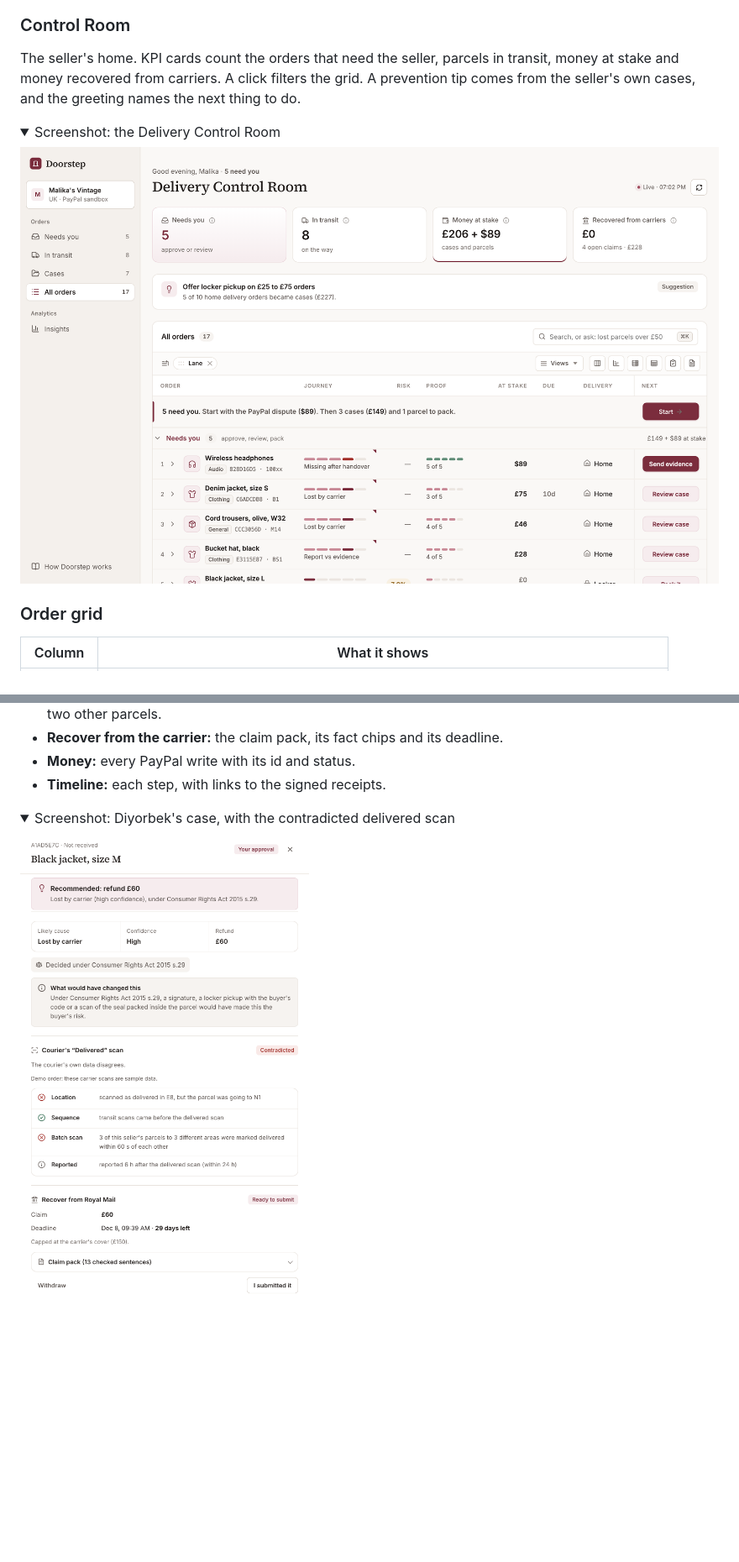
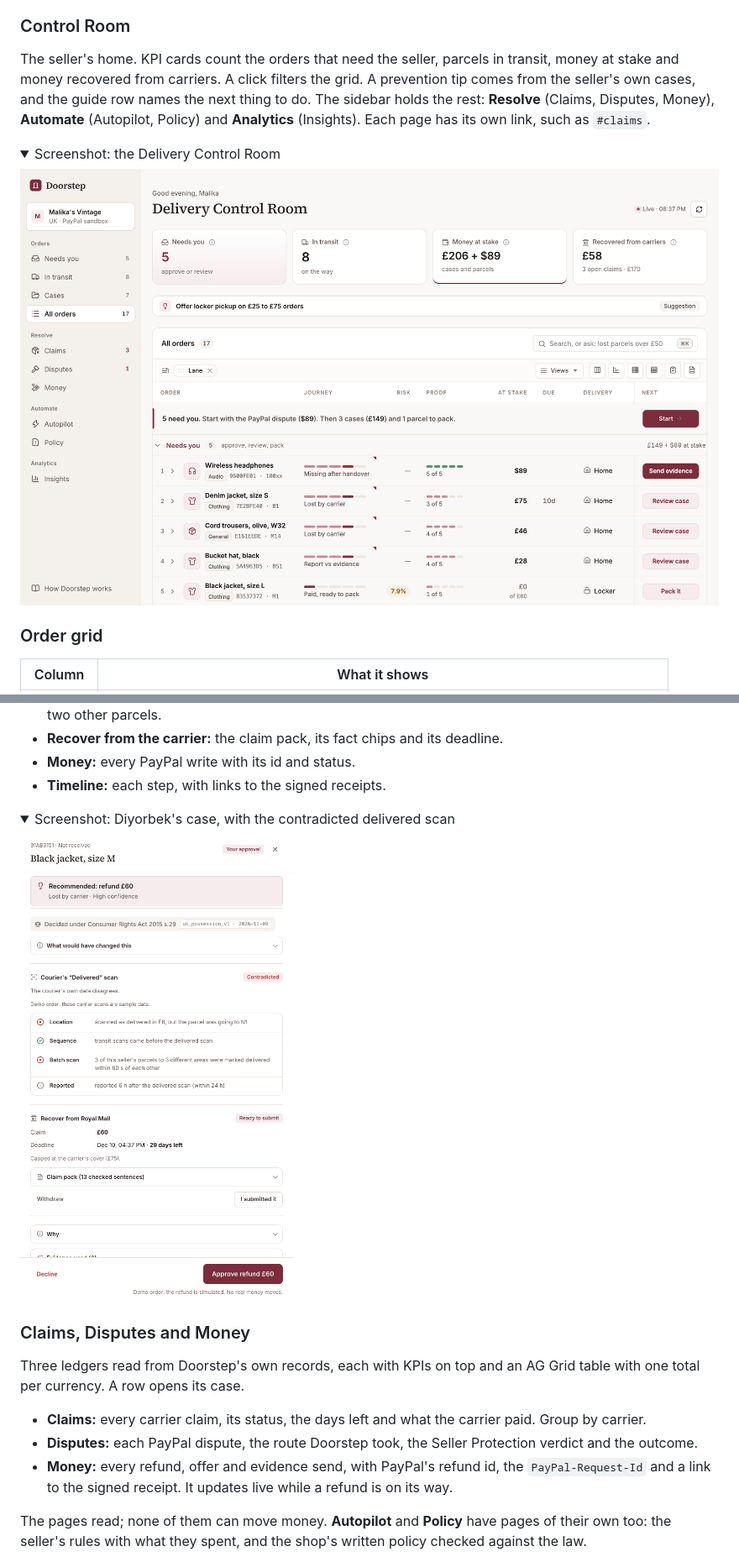
Before and after one commit to DiyorbekImomaliyev/doorstep, a Markdown page: README.md, 2 parts joined by grey strips. Shown at 84% size. Drawn GitHub-style; pictures changed too: docs/img/screens/case.png, docs/img/screens/control-room.png; folded sections open; blank space fills up the shorter version.

Commit message:
README: Claims, Disputes and Money pages, the Excel workbook, Insights additions; screenshots retaken; DESIGN: a failed refund PayPal made after all

```diff
--- a/README.md
+++ b/README.md
@@ -184,7 +184,8 @@ Each screenshot opens with a click.
 ### Control Room
 
 The seller's home. KPI cards count the orders that need the seller, parcels in transit, money at stake and money recovered from carriers. A click filters the
-grid. A prevention tip comes from the seller's own cases, and the greeting names the next thing to do.
+grid. A prevention tip comes from the seller's own cases, and the guide row names the next thing to do. The sidebar holds the rest: **Resolve** (Claims,
+Disputes, Money), **Automate** (Autopilot, Policy) and **Analytics** (Insights). Each page has its own link, such as `#claims`.
 
 <details>
 <summary>Screenshot: the Delivery Control Room</summary>
@@ -239,3 +241,17 @@ Each row opens a detail panel without leaving the table. The grid also does a se
 <details>
 <summary>Screenshot: Diyorbek's case, with the contradicted delivered scan</summary>
 <img src="docs/img/screens/case.png" alt="A case: likely cause, rule, delivered-scan audit and carrier recovery" width="520">
+</details>
+
+### Claims, Disputes and Money
+
+Three ledgers read from Doorstep's own records, each with KPIs on top and an AG Grid table with one total per currency. A row opens its case.
+
+- **Claims:** every carrier claim, its status, the days left and what the carrier paid. Group by carrier.
+- **Disputes:** each PayPal dispute, the route Doorstep took, the Seller Protection verdict and the outcome.
+- **Money:** every refund, offer and evidence send, with PayPal's refund id, the `PayPal-Request-Id` and a link to the signed receipt. It updates live
+  while a refund is on its way.
+
+The pages read; none of them can move money. **Autopilot** and **Policy** have pages of their own too: the seller's rules with what they spent, and the
+shop's written policy checked against the law.
+
```
Also changed, not shown: other parts of README.md (+17 -2 lines), docs/DESIGN.md (+1 -0 lines), docs/img/screens/claims.png (added), docs/img/screens/insights.png, docs/img/screens/money.png (added).
